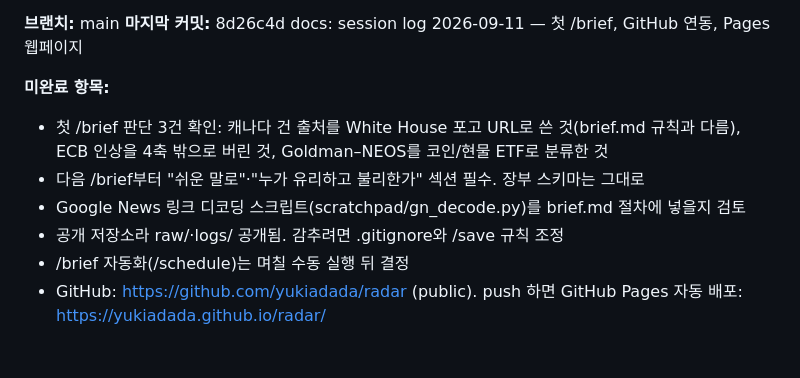
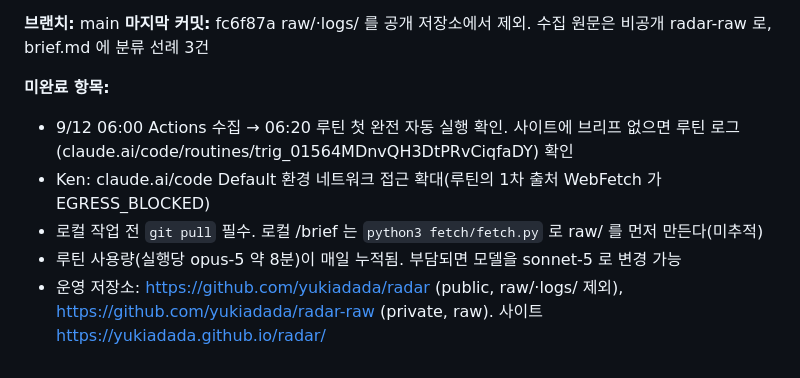
Before and after one commit to yukiadada/radar, a Markdown page: CLAUDE.md, the part around one of its changes. GitHub-like rendering.

Commit message:
docs: session log 2026-09-11 (3) — 자동화 완성, raw/logs 비공개화 (로그는 로컬 보관)
Co-Authored-By: Claude Fable 5.1 <noreply@anthropic.com>

```diff
--- a/CLAUDE.md
+++ b/CLAUDE.md
@@ -127,11 +127,10 @@ site/                      웹페이지. build.py 가 briefs·ledger·framework
 
 **브랜치:** main
-**마지막 커밋:** 8d26c4d docs: session log 2026-09-11 — 첫 /brief, GitHub 연동, Pages 웹페이지
+**마지막 커밋:** fc6f87a raw/·logs/ 를 공개 저장소에서 제외. 수집 원문은 비공개 radar-raw 로, brief.md 에 분류 선례 3건
 
 **미완료 항목:**
-- 첫 /brief 판단 3건 확인: 캐나다 건 출처를 White House 포고 URL로 쓴 것(brief.md 규칙과 다름), ECB 인상을 4축 밖으로 버린 것, Goldman–NEOS를 코인/현물 ETF로 분류한 것
-- 다음 /brief부터 "쉬운 말로"·"누가 유리하고 불리한가" 섹션 필수. 장부 스키마는 그대로
-- Google News 링크 디코딩 스크립트(scratchpad/gn_decode.py)를 brief.md 절차에 넣을지 검토
-- 공개 저장소라 raw/·logs/ 공개됨. 감추려면 .gitignore와 /save 규칙 조정
-- /brief 자동화(/schedule)는 며칠 수동 실행 뒤 결정
-- GitHub: https://github.com/yukiadada/radar (public). push 하면 GitHub Pages 자동 배포: https://yukiadada.github.io/radar/
+- 9/12 06:00 Actions 수집 → 06:20 루틴 첫 완전 자동 실행 확인. 사이트에 브리프 없으면 루틴 로그(claude.ai/code/routines/trig_01564MDnvQH3DtPRvCiqfaDY) 확인
+- Ken: claude.ai/code Default 환경 네트워크 접근 확대(루틴의 1차 출처 WebFetch 가 EGRESS_BLOCKED)
+- 로컬 작업 전 `git pull` 필수. 로컬 /brief 는 `python3 fetch/fetch.py` 로 raw/ 를 먼저 만든다(미추적)
+- 루틴 사용량(실행당 opus-5 약 8분)이 매일 누적됨. 부담되면 모델을 sonnet-5 로 변경 가능
+- 운영 저장소: https://github.com/yukiadada/radar (public, raw/·logs/ 제외), https://github.com/yukiadada/radar-raw (private, raw). 사이트 https://yukiadada.github.io/radar/
```
Also changed, not shown: other parts of CLAUDE.md (+1 -1 lines).
